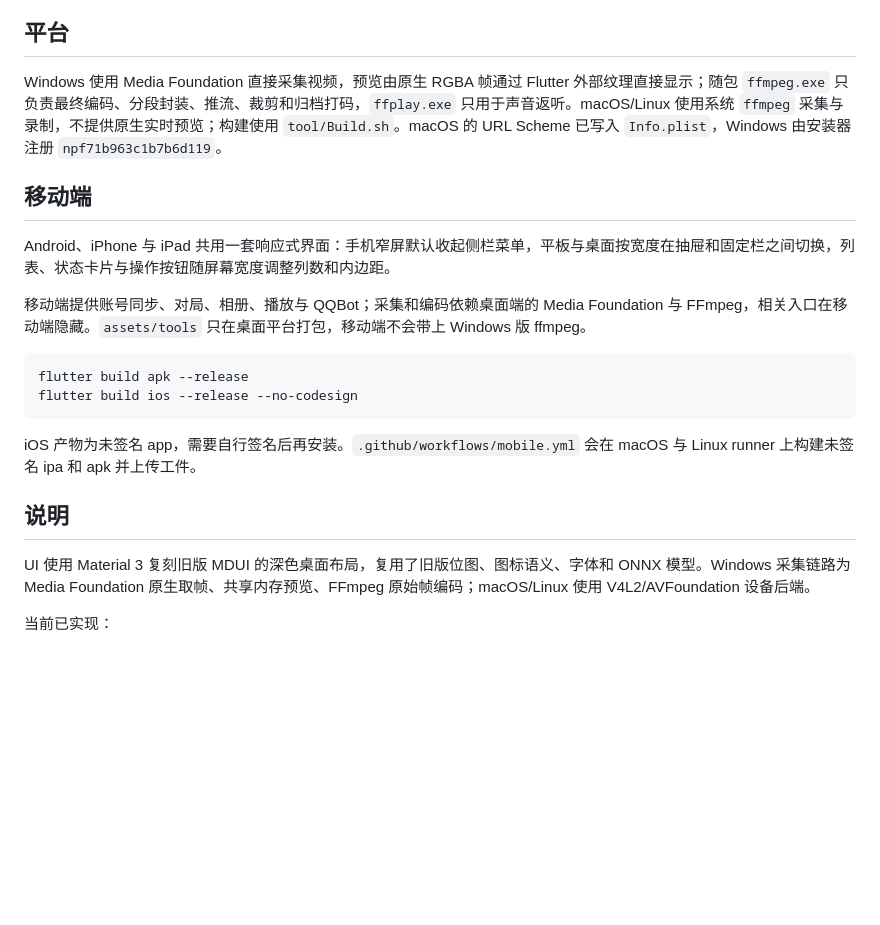
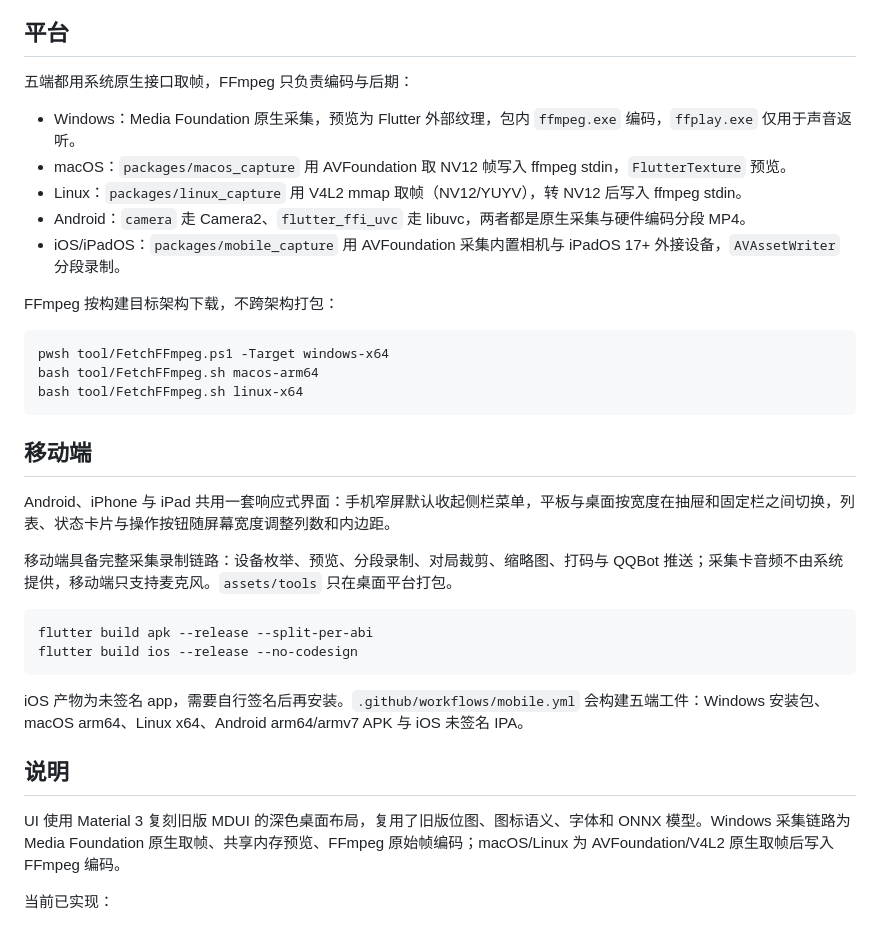
Before and after one commit to furlingdu/splatoon3-record, a Markdown page: README.md, the part around the change. Drawn GitHub-style; blank space fills up the shorter version.

Commit message:
更新 README 说明五端原生采集

````diff
--- a/README.md
+++ b/README.md
@@ -35,25 +35,39 @@ pwsh tool/Package.ps1
 
 ## 平台
 
-Windows 使用 Media Foundation 直接采集视频，预览由原生 RGBA 帧通过 Flutter 外部纹理直接显示；随包 `ffmpeg.exe` 只负责最终编码、分段封装、推流、裁剪和归档打码，`ffplay.exe` 只用于声音返听。macOS/Linux 使用系统 `ffmpeg` 采集与录制，不提供原生实时预览；构建使用 `tool/Build.sh`。macOS 的 URL Scheme 已写入 `Info.plist`，Windows 由安装器注册 `npf71b963c1b7b6d119`。
+五端都用系统原生接口取帧，FFmpeg 只负责编码与后期：
+
+- Windows：Media Foundation 原生采集，预览为 Flutter 外部纹理，包内 `ffmpeg.exe` 编码，`ffplay.exe` 仅用于声音返听。
+- macOS：`packages/macos_capture` 用 AVFoundation 取 NV12 帧写入 ffmpeg stdin，`FlutterTexture` 预览。
+- Linux：`packages/linux_capture` 用 V4L2 mmap 取帧（NV12/YUYV），转 NV12 后写入 ffmpeg stdin。
+- Android：`camera` 走 Camera2、`flutter_ffi_uvc` 走 libuvc，两者都是原生采集与硬件编码分段 MP4。
+- iOS/iPadOS：`packages/mobile_capture` 用 AVFoundation 采集内置相机与 iPadOS 17+ 外接设备，`AVAssetWriter` 分段录制。
+
+FFmpeg 按构建目标架构下载，不跨架构打包：
+
+```bash
+pwsh tool/FetchFFmpeg.ps1 -Target windows-x64
+bash tool/FetchFFmpeg.sh macos-arm64
+bash tool/FetchFFmpeg.sh linux-x64
+```
 
 ## 移动端
 
 Android、iPhone 与 iPad 共用一套响应式界面：手机窄屏默认收起侧栏菜单，平板与桌面按宽度在抽屉和固定栏之间切换，列表、状态卡片与操作按钮随屏幕宽度调整列数和内边距。
 
-移动端提供账号同步、对局、相册、播放与 QQBot；采集和编码依赖桌面端的 Media Foundation 与 FFmpeg，相关入口在移动端隐藏。`assets/tools` 只在桌面平台打包，移动端不会带上 Windows 版 ffmpeg。
+移动端具备完整采集录制链路：设备枚举、预览、分段录制、对局裁剪、缩略图、打码与 QQBot 推送；采集卡音频不由系统提供，移动端只支持麦克风。`assets/tools` 只在桌面平台打包。
 
 ```bash
-flutter build apk --release
+flutter build apk --release --split-per-abi
 flutter build ios --release --no-codesign
 ```
 
-iOS 产物为未签名 app，需要自行签名后再安装。`.github/workflows/mobile.yml` 会在 macOS 与 Linux runner 上构建未签名 ipa 和 apk 并上传工件。
+iOS 产物为未签名 app，需要自行签名后再安装。`.github/workflows/mobile.yml` 会构建五端工件：Windows 安装包、macOS arm64、Linux x64、Android arm64/armv7 APK 与 iOS 未签名 IPA。
 
 
 ## 说明
 
-UI 使用 Material 3 复刻旧版 MDUI 的深色桌面布局，复用了旧版位图、图标语义、字体和 ONNX 模型。Windows 采集链路为 Media Foundation 原生取帧、共享内存预览、FFmpeg 原始帧编码；macOS/Linux 使用 V4L2/AVFoundation 设备后端。
+UI 使用 Material 3 复刻旧版 MDUI 的深色桌面布局，复用了旧版位图、图标语义、字体和 ONNX 模型。Windows 采集链路为 Media Foundation 原生取帧、共享内存预览、FFmpeg 原始帧编码；macOS/Linux 为 AVFoundation/V4L2 原生取帧后写入 FFmpeg 编码。
 
 当前已实现：
 
````
